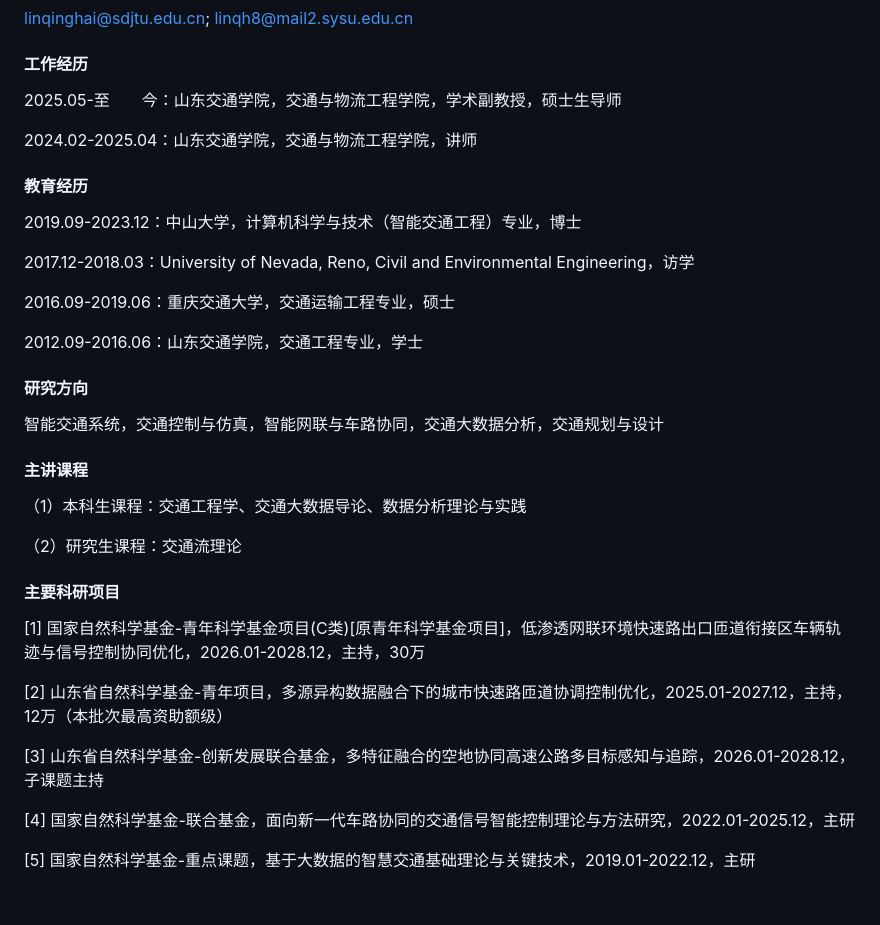
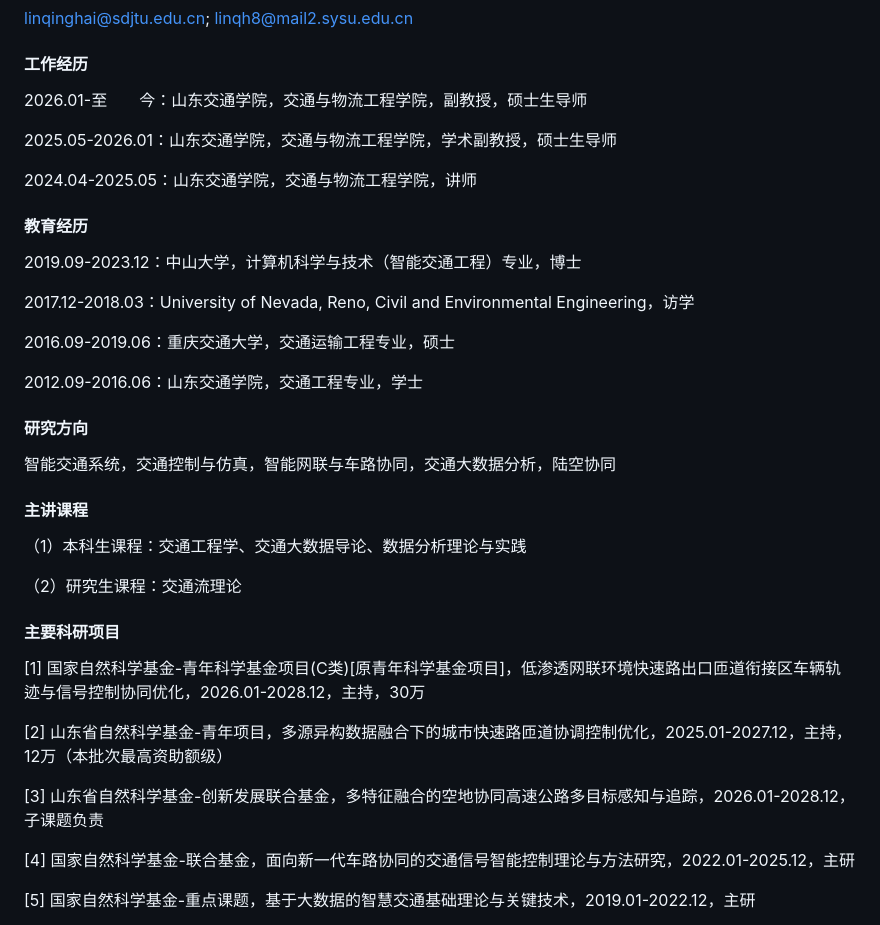
Before and after one commit to higherlin/higherlin.github.io, a Markdown page: contents/home.md, the part around the change. GitHub-like rendering; blank space fills up the shorter version.

```diff
--- a/contents/home.md
+++ b/contents/home.md
@@ -9,9 +9,11 @@
 linqinghai@sdjtu.edu.cn; linqh8@mail2.sysu.edu.cn
 
 #### 工作经历
-2025.05-至&emsp;&emsp;今：山东交通学院，交通与物流工程学院，学术副教授，硕士生导师
+2026.01-至&emsp;&emsp;今：山东交通学院，交通与物流工程学院，副教授，硕士生导师
 
-2024.02-2025.04：山东交通学院，交通与物流工程学院，讲师
+2025.05-2026.01：山东交通学院，交通与物流工程学院，学术副教授，硕士生导师
+
+2024.04-2025.05：山东交通学院，交通与物流工程学院，讲师
 
 #### 教育经历
 
@@ -24,7 +26,7 @@ linqinghai@sdjtu.edu.cn; linqh8@mail2.sysu.edu.cn
 2012.09-2016.06：山东交通学院，交通工程专业，学士
 
 #### 研究方向
-智能交通系统，交通控制与仿真，智能网联与车路协同，交通大数据分析，交通规划与设计
+智能交通系统，交通控制与仿真，智能网联与车路协同，交通大数据分析，陆空协同
 
 #### 主讲课程
 （1）本科生课程：交通工程学、交通大数据导论、数据分析理论与实践
@@ -36,7 +38,7 @@ linqinghai@sdjtu.edu.cn; linqh8@mail2.sysu.edu.cn
 
 [2] 山东省自然科学基金-青年项目，多源异构数据融合下的城市快速路匝道协调控制优化，2025.01-2027.12，主持，12万（本批次最高资助额级）
 
-[3] 山东省自然科学基金-创新发展联合基金，多特征融合的空地协同高速公路多目标感知与追踪，2026.01-2028.12，子课题主持
+[3] 山东省自然科学基金-创新发展联合基金，多特征融合的空地协同高速公路多目标感知与追踪，2026.01-2028.12，子课题负责
 
 [4] 国家自然科学基金-联合基金，面向新一代车路协同的交通信号智能控制理论与方法研究，2022.01-2025.12，主研
 
```
